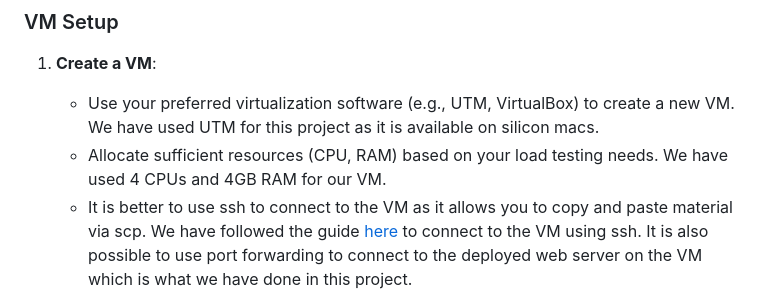
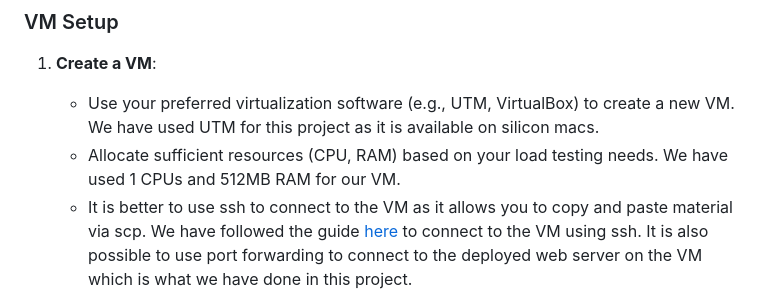
Before and after one commit to Halil-Ibrahim-Kasapoglu/2024-cmpe492-secure-k8s, a Markdown page: week1/README.md, the part around the change. Drawn GitHub-style.

```diff
--- a/week1/README.md
+++ b/week1/README.md
@@ -36,7 +36,7 @@ This project involves setting up an Apache web server on an Ubuntu Server runnin
 1. **Create a VM**:
    - Use your preferred virtualization software (e.g., UTM, VirtualBox) to create a new VM. We have used UTM for this project as
         it is available on silicon macs.
-   - Allocate sufficient resources (CPU, RAM) based on your load testing needs. We have used 4 CPUs and 4GB RAM for our VM.
+   - Allocate sufficient resources (CPU, RAM) based on your load testing needs. We have used 1 CPUs and 512MB RAM for our VM.
    - It is better to use ssh to connect to the VM as it allows you to copy and paste material via scp. We have followed the guide [here](https://arteen.linux.ucla.edu/ssh-into-utm-vm.html) to connect to the VM using ssh. It is also possible to use port forwarding to connect to the deployed web server on the VM which is what we have done in this project.
 
 2. **Install Ubuntu Server**:
```
